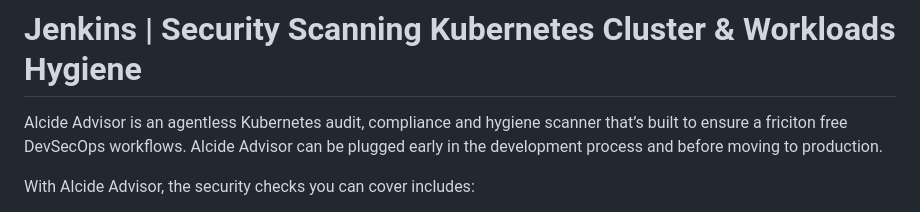
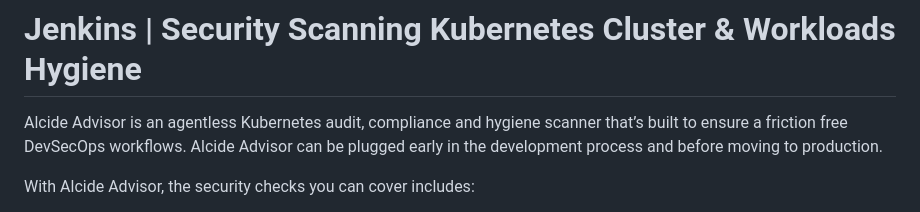
Before and after one commit to alcideio/pipeline, a Markdown page: jenkins/readme.md, the part around the change. GitHub-like rendering.

```diff
--- a/jenkins/readme.md
+++ b/jenkins/readme.md
@@ -1,6 +1,6 @@
 # Jenkins | Security Scanning Kubernetes Cluster & Workloads Hygiene
 
-Alcide Advisor is an agentless Kubernetes audit, compliance and hygiene scanner that’s built to ensure a friciton free DevSecOps workflows. Alcide Advisor can be plugged early in the development process and before moving to production.
+Alcide Advisor is an agentless Kubernetes audit, compliance and hygiene scanner that’s built to ensure a friction free DevSecOps workflows. Alcide Advisor can be plugged early in the development process and before moving to production.
 
 With Alcide Advisor, the security checks you can cover includes:
 
```
Also changed, not shown: README.md (+14 -13 lines), gitlab-ci/readme.md (added, +196 -0 lines), gitlab-ci/gitlabci-pipeline.png (added), gitlab-ci/gitlabci-settings.png (added), gitlab-ci/gitlabci.png (added), 1 other file.
